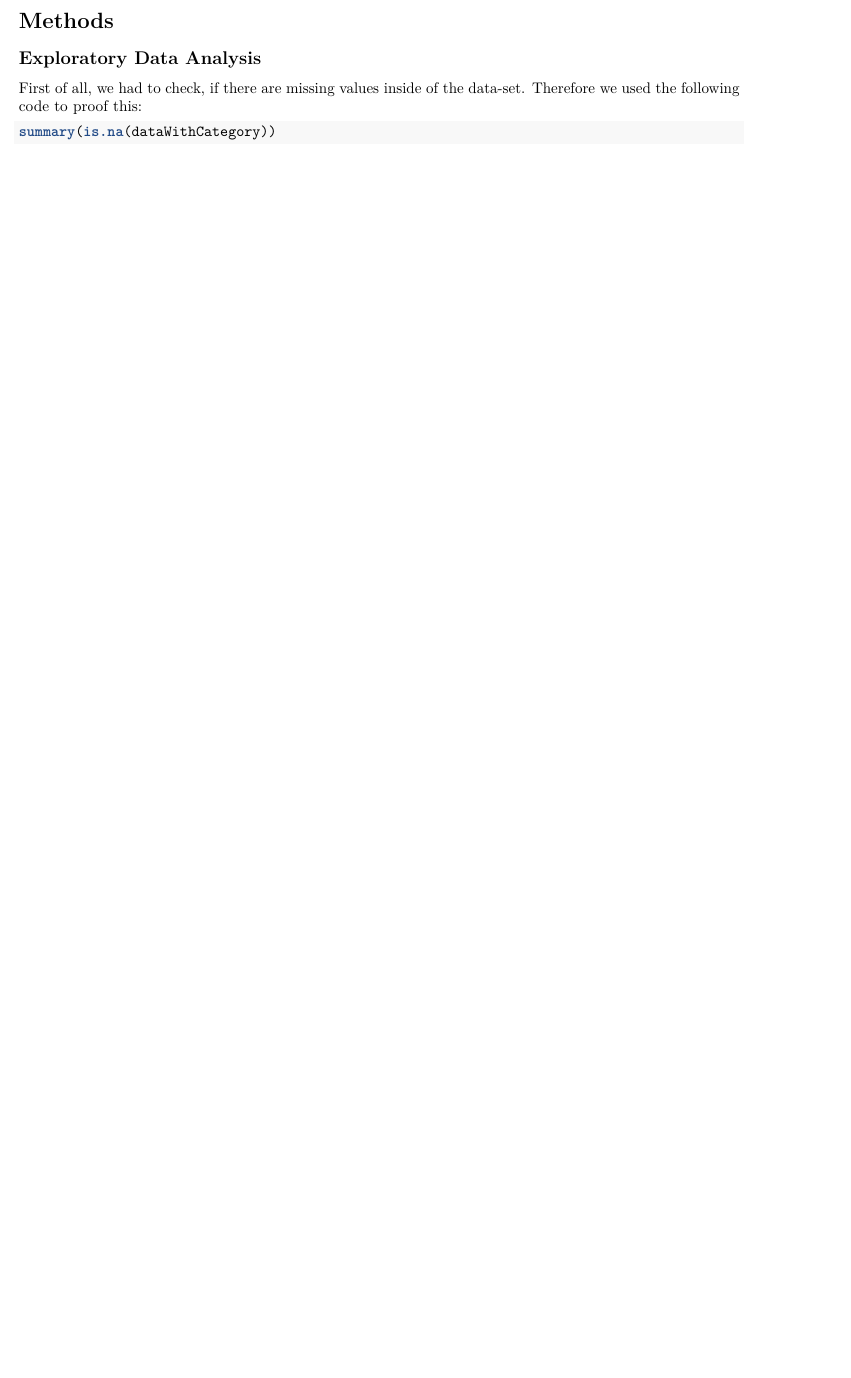
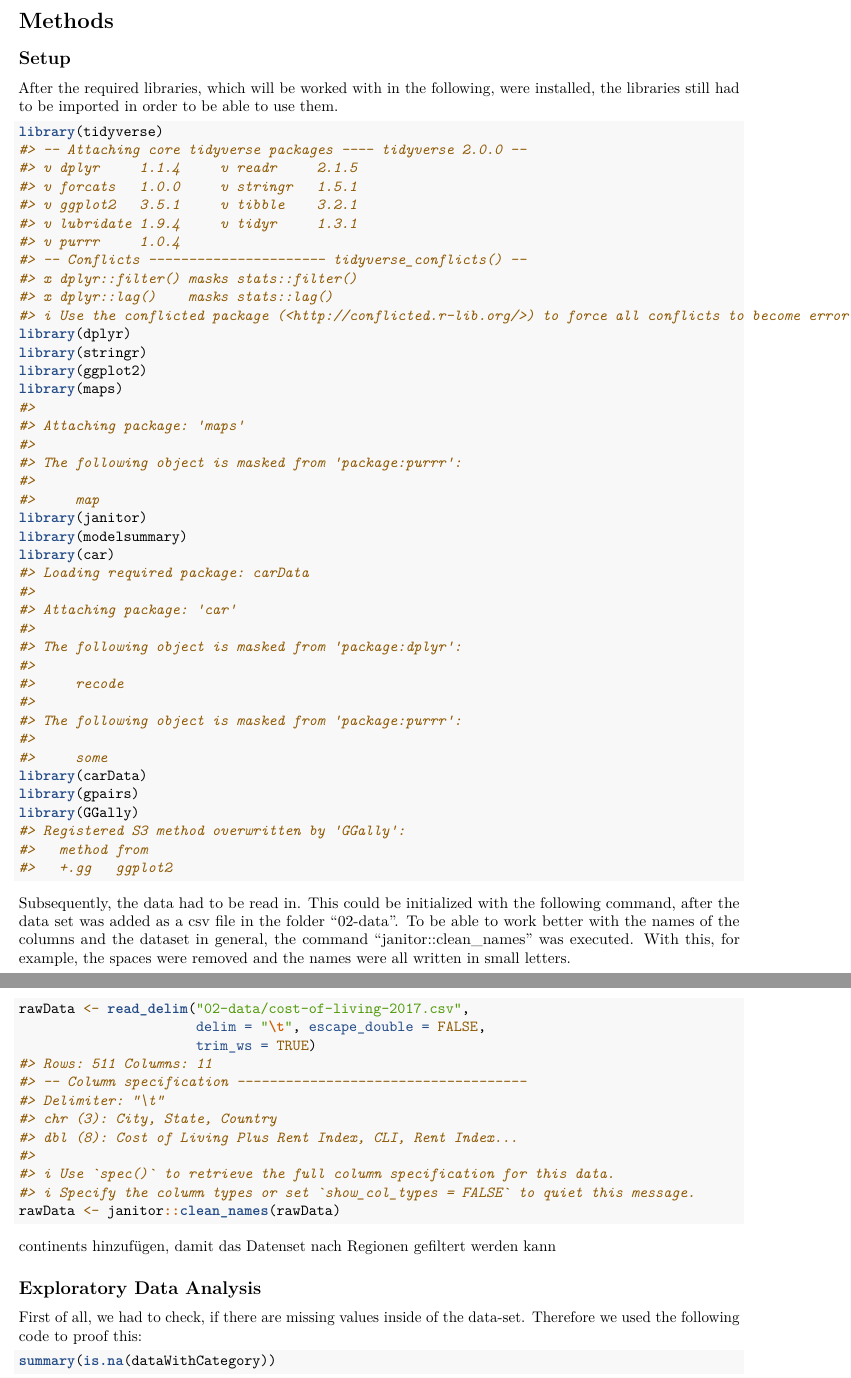
Before and after one commit to BenediktKronhardt/digitalToolbox_DataBusiness, an R Markdown document (02-methods.Rmd): part of the page before the commit and two parts of pages 1 and 2 of 2 after it, the two joined at a grey line, cut so that both start at the same text, the shorter picture padded with empty space. Rendered offline with R 4.5, knitr and Pandoc, then LaTeX, with nearby package versions; some code elsewhere in the file could not run offline; column names are cleaned by a stand-in for the janitor package.

Commit message:
add notes to methods

````diff
--- a/02-methods.Rmd
+++ b/02-methods.Rmd
@@ -4,6 +4,40 @@ output:
   html_document: default
 ---
 # Methods
+
+## Setup
+After the required libraries, which will be worked with in the following, were installed, the libraries still had to be imported in order to be able to use them.
+
+```{r}
+library(tidyverse)
+library(dplyr)
+library(stringr)
+library(ggplot2)
+library(maps)
+library(janitor)
+library(modelsummary)
+library(car)
+library(carData)
+library(gpairs)
+library(GGally)
+```
+
+Subsequently, the data had to be read in. This could be initialized with the following command, after the data set was added as a csv file in the folder "02-data".
+To be able to work better with the names of the columns and the dataset in general, the command "janitor::clean_names" was executed.  With this, for example, the spaces were removed and the names were all written in small letters.
+
+```{r}
+rawData <- read_delim("02-data/cost-of-living-2017.csv",
+                      delim = "\t", escape_double = FALSE,
+                      trim_ws = TRUE)
+rawData <- janitor::clean_names(rawData)
+```
+
+continents hinzufügen, damit das Datenset nach Regionen gefiltert werden kann
+
+```{r}
+
+```
+
 
 ## Exploratory Data Analysis
 
````
Also changed, not shown: 02-methods.Rmd (9 more changed lines).
